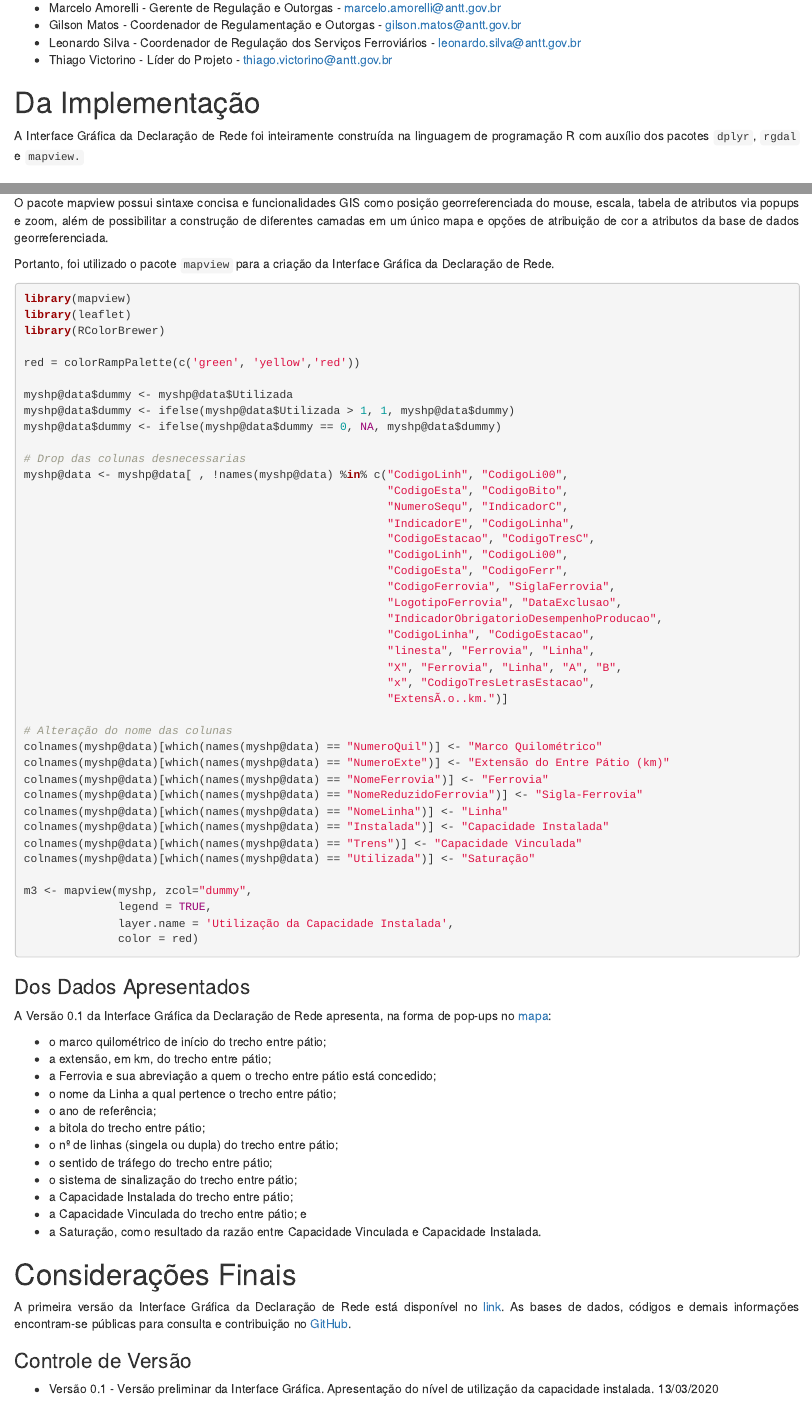
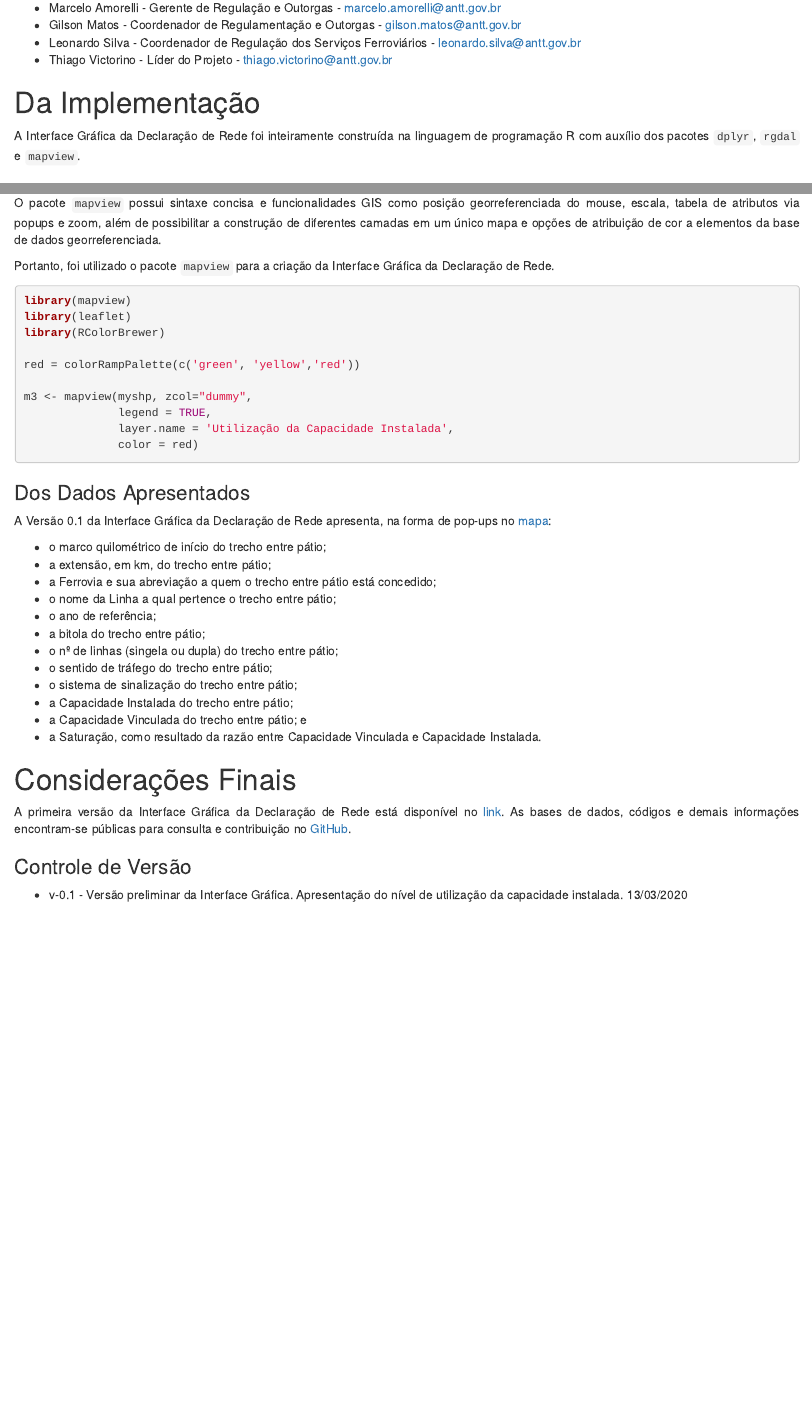
Before and after one commit to tovictorino/declaracao_de_rede, an R Markdown document (Markdown_DR.rmd): the page in a window 1100 px wide, from 500 px down, and a second part further down, joined at a grey line. Rendered offline with R 4.5, knitr and Pandoc, with nearby package versions.

Commit message:
Add files via upload

````diff
--- a/Markdown_DR.rmd
+++ b/Markdown_DR.rmd
@@ -32,7 +32,7 @@ O Projeto foi desenvolvido pela equipe da Gerência de Regulação e Outorgas Fe
 * Thiago Victorino - Líder do Projeto - thiago.victorino@antt.gov.br
 
 # Da Implementação
-A Interface Gráfica da Declaração de Rede foi inteiramente construída na linguagem de programação R com auxílio dos pacotes `dplyr`, `rgdal` e `mapview.`
+A Interface Gráfica da Declaração de Rede foi inteiramente construída na linguagem de programação R com auxílio dos pacotes `dplyr`, `rgdal` e `mapview`.
 
 ### Da Manipulação das Bases de Dados
 Como base para todo o desenvolvimento da interface, foi utilizada a base de dados georreferenciada da Declaração de Rede 2020, construída e atualizada com o auxílio do Laboratório de Transportes e Logística - Labtrans da Universidade Federal de Santa Catarina.
@@ -125,13 +118,3 @@ O lançamento do pacote `leaflet` em 2015 revolucionou a criação de mapas em f
-O pacote mapview possui sintaxe concisa e funcionalidades GIS como posição georreferenciada do mouse, escala, tabela de atributos via popups e zoom, além de possibilitar a construção de diferentes camadas em um único mapa e opções de atribuição de cor a atributos da base de dados georreferenciada.
-
-Portanto, foi utilizado o pacote `mapview` para a criação da Interface Gráfica da Declaração de Rede.
-
-``` {r eval = FALSE}
-library(mapview)
-library(leaflet)
-library(RColorBrewer)
-
-red = colorRampPalette(c('green', 'yellow','red'))
 
 myshp@data$dummy <- myshp@data$Utilizada
 myshp@data$dummy <- ifelse(myshp@data$Utilizada > 1, 1, myshp@data$dummy)
@@ -166,3 +156,13 @@ colnames(myshp@data)[which(names(myshp@data) == "Utilizada")] <- "Saturação"
+O pacote `mapview` possui sintaxe concisa e funcionalidades GIS como posição georreferenciada do mouse, escala, tabela de atributos via popups e zoom, além de possibilitar a construção de diferentes camadas em um único mapa e opções de atribuição de cor a elementos da base de dados georreferenciada.
+
+Portanto, foi utilizado o pacote `mapview` para a criação da Interface Gráfica da Declaração de Rede.
+
+``` {r eval = FALSE}
+library(mapview)
+library(leaflet)
+library(RColorBrewer)
+
+red = colorRampPalette(c('green', 'yellow','red'))
 
 m3 <- mapview(myshp, zcol="dummy",
               legend = TRUE,
@@ -172,7 +172,7 @@ m3 <- mapview(myshp, zcol="dummy",
 ```
 
 ### Dos Dados Apresentados
-A Versão 0.1 da Interface Gráfica da Declaração de Rede apresenta, na forma de pop-ups no [mapa](https://declaracaoderede4.imfast.io/DR_Interface_Grafica.html):
+A Versão 0.1 da Interface Gráfica da Declaração de Rede apresenta, na forma de pop-ups no [mapa](https://declaracaoderede6.imfast.io/DR_Interface_Grafica.html):
 
 * o marco quilométrico de início do trecho entre pátio;
 * a extensão, em km, do trecho entre pátio;
@@ -188,9 +188,9 @@ A Versão 0.1 da Interface Gráfica da Declaração de Rede apresenta, na forma
 * a Saturação, como resultado da razão entre Capacidade Vinculada e Capacidade Instalada.
 
 # Considerações Finais
-A primeira versão da Interface Gráfica da Declaração de Rede está disponível no [link](https://declaracaoderede4.imfast.io/DR_Interface_Grafica.html). As bases de dados, códigos e demais informações encontram-se públicas para consulta e contribuição no [GitHub](https://github.com/tovictorino/declaracao_de_rede).
+A primeira versão da Interface Gráfica da Declaração de Rede está disponível no [link](https://declaracaoderede6.imfast.io/DR_Interface_Grafica.html). As bases de dados, códigos e demais informações encontram-se públicas para consulta e contribuição no [GitHub](https://github.com/tovictorino/declaracao_de_rede).
 
 ### Controle de Versão
-* Versão 0.1 - Versão preliminar da Interface Gráfica. Apresentação do nível de utilização da capacidade instalada. 13/03/2020
+* v-0.1 - Versão preliminar da Interface Gráfica. Apresentação do nível de utilização da capacidade instalada. 13/03/2020
 
-# <a href='http://www.antt.gov.br/'><img src='C:/Declaração de Rede 2020/Logo Vertical - colorida sem fundo.png' align="center" height="100" /></a> <a href='https://github.com/tovictorino/declaracao_de_rede'><img src='C:/Declaração de Rede 2020/logo_github.png' align="center" height="60" /></a>
+# <a href='http://www.antt.gov.br/'><img src='C:/2020/ANTT/Interface_Graf_GitHub/Imgs/Logo Vertical - colorida sem fundo.png' align="center" height="100" /></a> <a href='https://github.com/tovictorino/declaracao_de_rede'><img src='C:/2020/ANTT/Interface_Graf_GitHub/Imgs/GitHub-Mark-120px-plus.png' align="center" height="60" /></a>
````
Also changed, not shown: interface_grafica.R (+5 -0 lines), Imgs/GitHub-Mark-120px-plus.png (added), Imgs/Logo Vertical - colorida sem fundo.png (added), Markdown_DR.html, Markdown_DR.rmd (14 more changed lines).
